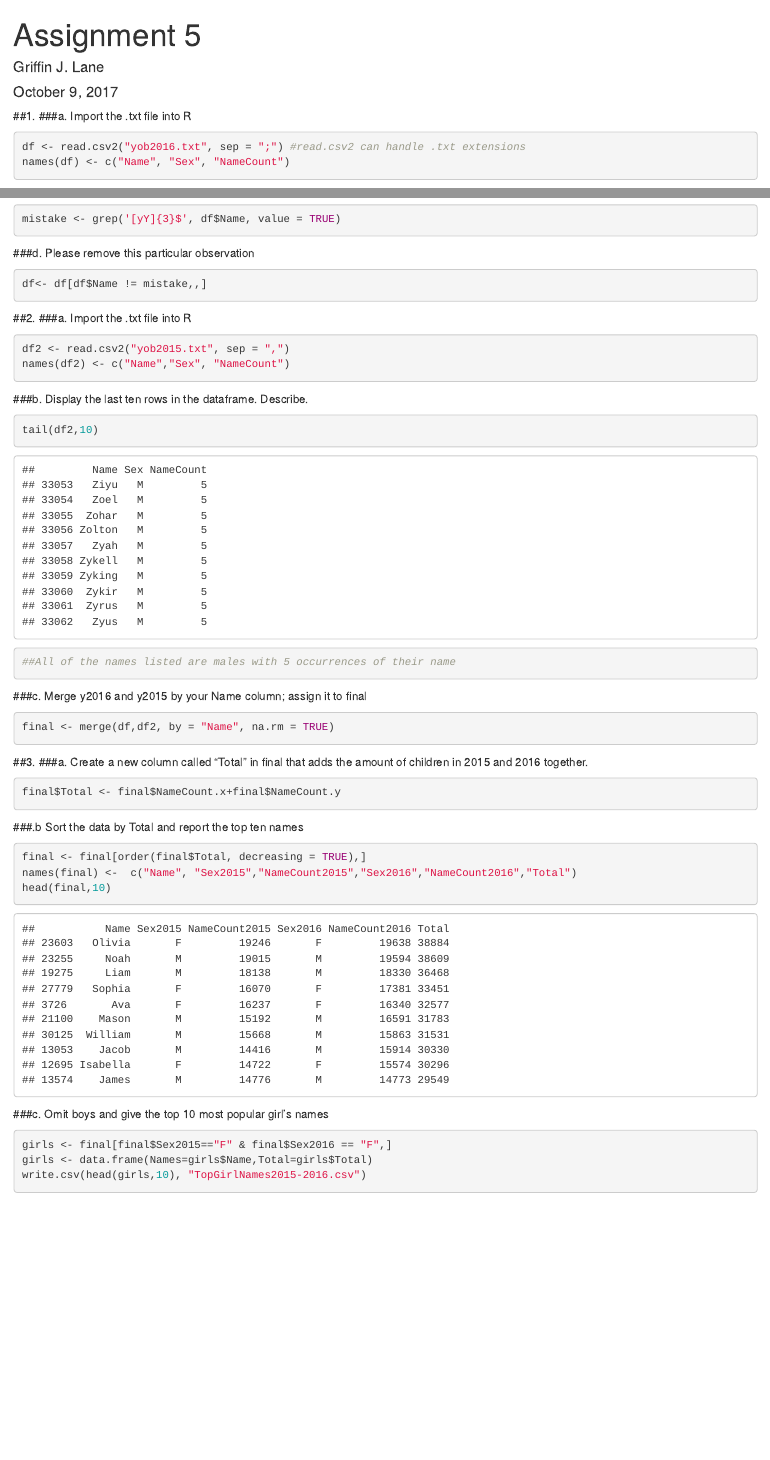
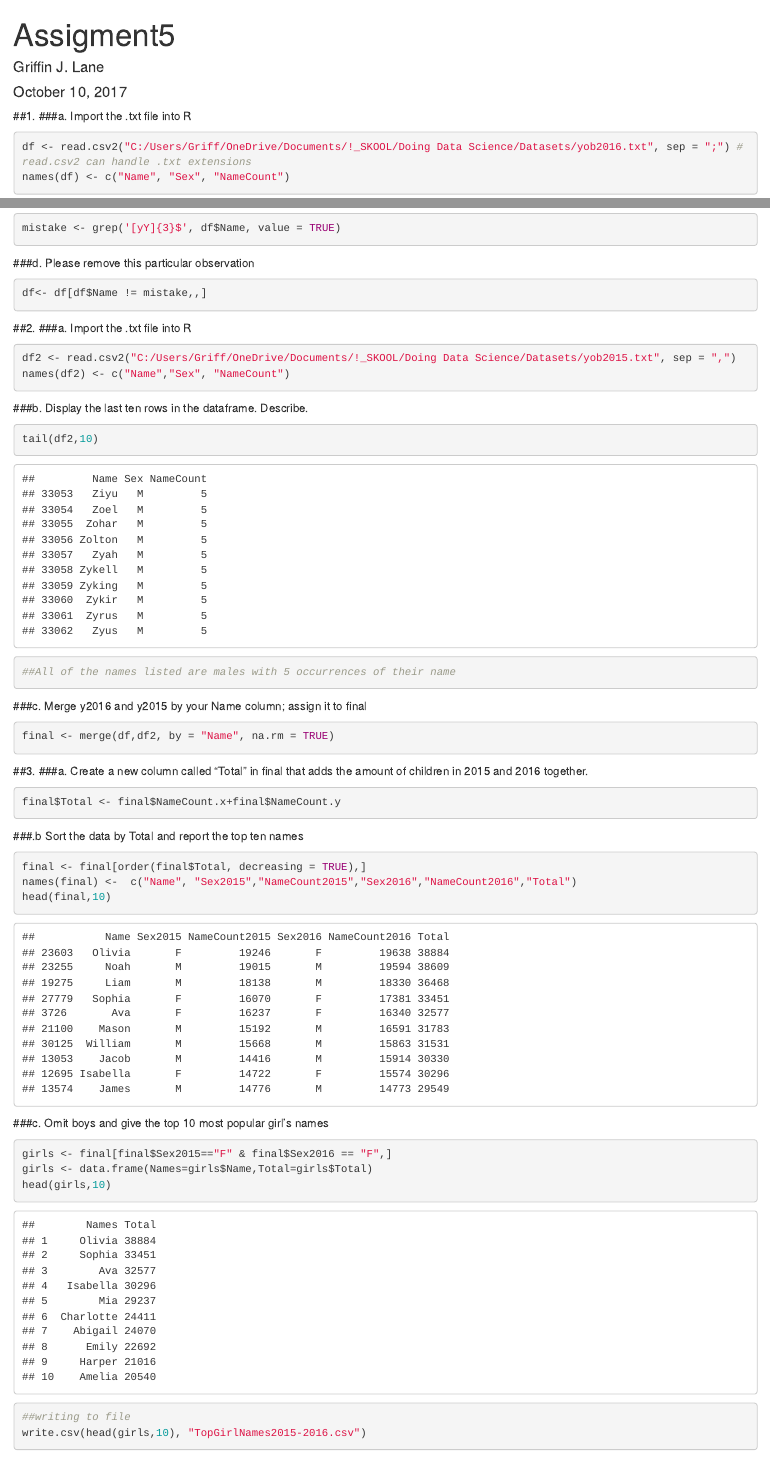
Before and after one commit to GriffinLane/testrepo, an R Markdown document (Homework/Assign5GriffinLane.rmd): the page in a window 1100 px wide, from its top, and a second part further down, joined at a grey line. Rendered offline with R 4.5, knitr and Pandoc, with nearby package versions.

Commit message:
reorganized repo

````diff
--- a/Homework/Assign5GriffinLane.rmd
+++ b/Homework/Assign5GriffinLane.rmd
@@ -1,67 +1,59 @@
 ---
-title: "Assignment 5"
+title: "Assigment5"
 author: "Griffin J. Lane"
-date: "October 9, 2017"
+date: "October 10, 2017"
 output: html_document
 ---
-
-##1.
-###a. Import the .txt file into R
+##1. ###a. Import the .txt file into R
 ```{r}
-df <- read.csv2("yob2016.txt", sep = ";") #read.csv2 can handle .txt extensions
+df <- read.csv2("C:/Users/Griff/OneDrive/Documents/!_SKOOL/Doing Data Science/Datasets/yob2016.txt", sep = ";") #read.csv2 can handle .txt extensions
 names(df) <- c("Name", "Sex", "NameCount")
 ```
-
 ###b. Display the summary and structure of df
 ```{r}
 summary(df)
 str(df)
 ```
-
 ###c. Write an R command to figure out which name is repeated and display it
 ```{r}
 mistake <- grep('[yY]{3}$', df$Name, value = TRUE)
 ```
-
 ###d. Please remove this particular observation
 ```{r}
 df<- df[df$Name != mistake,,]
 ```
 
-##2.
-###a. Import the .txt file into R
+##2. ###a. Import the .txt file into R
 ```{r}
-df2 <- read.csv2("yob2015.txt", sep = ",")
+df2 <- read.csv2("C:/Users/Griff/OneDrive/Documents/!_SKOOL/Doing Data Science/Datasets/yob2015.txt", sep = ",")
 names(df2) <- c("Name","Sex", "NameCount")
 ```
-
 ###b. Display the last ten rows in the dataframe. Describe.
 ```{r}
 tail(df2,10)
 ##All of the names listed are males with 5 occurrences of their name
 ```
-
 ###c. Merge y2016 and y2015 by your Name column; assign it to final
 ```{r}
 final <- merge(df,df2, by = "Name", na.rm = TRUE)
 ```
 
-##3.
-###a.  Create a new column called “Total” in final that adds the amount of children in 2015 and 2016 together.
+##3. ###a. Create a new column called “Total” in final that adds the amount of children in 2015 and 2016 together.
 ```{r}
 final$Total <- final$NameCount.x+final$NameCount.y
 ```
-
 ###.b Sort the data by Total and report the top ten names
 ```{r}
 final <- final[order(final$Total, decreasing = TRUE),]
 names(final) <-  c("Name", "Sex2015","NameCount2015","Sex2016","NameCount2016","Total")
 head(final,10)
 ```
-
 ###c. Omit boys and give the top 10 most popular girl’s names
 ```{r}
 girls <- final[final$Sex2015=="F" & final$Sex2016 == "F",]
 girls <- data.frame(Names=girls$Name,Total=girls$Total)
+head(girls,10)
+
+##writing to file
 write.csv(head(girls,10), "TopGirlNames2015-2016.csv")
 ```
````
Also changed, not shown: Datasets/yob2015.txt (renamed from Unorganized/yob2015.txt), Datasets/yob2016.txt (renamed from Unorganized/yob2016.txt), Homework/Assign5GriffinLane.html (added).
